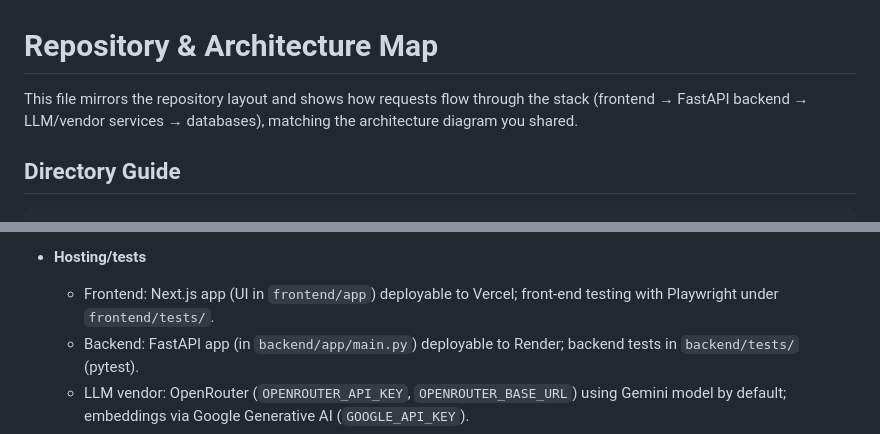
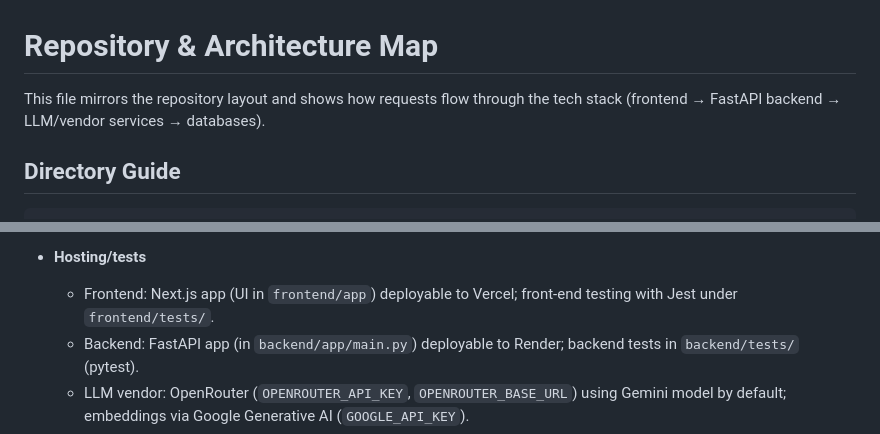
Before and after one commit to oliviaw12/horizon-labs-code, a Markdown page: project_code/ARCHITECTURE_MAP.md, 2 parts joined by grey strips. GitHub-like rendering.

Commit message:
fixing wording in description and fe tests

```diff
--- a/project_code/ARCHITECTURE_MAP.md
+++ b/project_code/ARCHITECTURE_MAP.md
@@ -1,6 +1,6 @@
 # Repository & Architecture Map
 
-This file mirrors the repository layout and shows how requests flow through the stack (frontend → FastAPI backend → LLM/vendor services → databases), matching the architecture diagram you shared.
+This file mirrors the repository layout and shows how requests flow through the tech stack (frontend → FastAPI backend → LLM/vendor services → databases).
 
 ## Directory Guide
 
@@ -53,7 +53,7 @@ project_code/
   - Health/ping: `GET /health`, `HEAD /` for Render/Vercel probes; optional lightweight `/ping` app in `backend/ping_app.py`.
 
 - **Hosting/tests**
-  - Frontend: Next.js app (UI in `frontend/app`) deployable to Vercel; front-end testing with Playwright under `frontend/tests/`.
+  - Frontend: Next.js app (UI in `frontend/app`) deployable to Vercel; front-end testing with Jest under `frontend/tests/`.
   - Backend: FastAPI app (in `backend/app/main.py`) deployable to Render; backend tests in `backend/tests/` (pytest).
   - LLM vendor: OpenRouter (`OPENROUTER_API_KEY`, `OPENROUTER_BASE_URL`) using Gemini model by default; embeddings via Google Generative AI (`GOOGLE_API_KEY`).
   - Datastores: Firestore for chat transcripts (optional, else in-memory) and Pinecone for semantic search over ingested slides.
```
